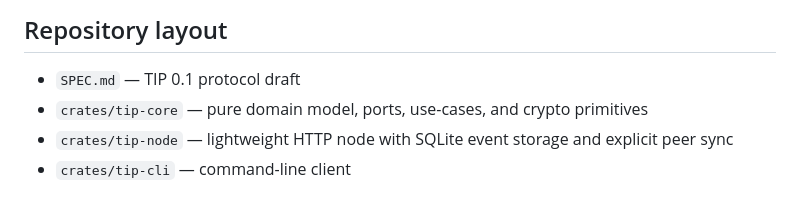
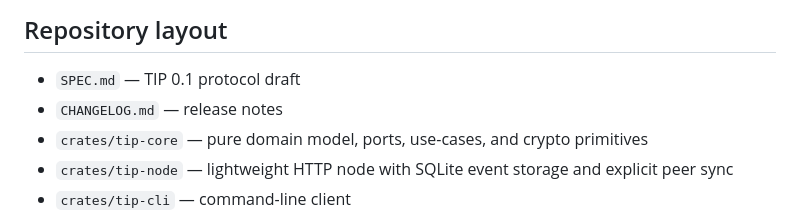
Before and after one commit to nootr/tip, a Markdown page: README.md, the part around the change. Rendered like a GitHub page.

Commit message:
docs: add changelog

```diff
--- a/README.md
+++ b/README.md
@@ -7,6 +7,7 @@ It lets users, communities, platforms, and agents exchange verifiable public evi
 ## Repository layout
 
 - `SPEC.md` — TIP 0.1 protocol draft
+- `CHANGELOG.md` — release notes
 - `crates/tip-core` — pure domain model, ports, use-cases, and crypto primitives
 - `crates/tip-node` — lightweight HTTP node with SQLite event storage and explicit peer sync
 - `crates/tip-cli` — command-line client
```
Also changed, not shown: CHANGELOG.md (added, +42 -0 lines).
